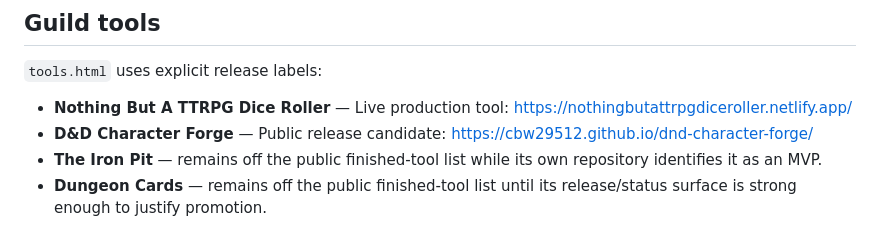
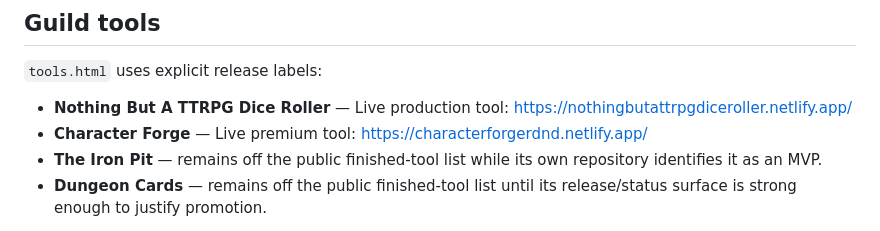
Before and after one commit to cbw29512/FlorenceRPGWebsite, a Markdown page: README.md, the part around the change. GitHub-like rendering.

Commit message:
Document Character Forge production status

```diff
--- a/README.md
+++ b/README.md
@@ -54,7 +54,7 @@ A public download link should only be enabled after the exact binary ZIP has bee
 `tools.html` uses explicit release labels:
 
 - **Nothing But A TTRPG Dice Roller** — Live production tool: https://nothingbutattrpgdiceroller.netlify.app/
-- **D&D Character Forge** — Public release candidate: https://cbw29512.github.io/dnd-character-forge/
+- **Character Forge** — Live premium tool: https://characterforgerdnd.netlify.app/
 - **The Iron Pit** — remains off the public finished-tool list while its own repository identifies it as an MVP.
 - **Dungeon Cards** — remains off the public finished-tool list until its release/status surface is strong enough to justify promotion.
 
```
